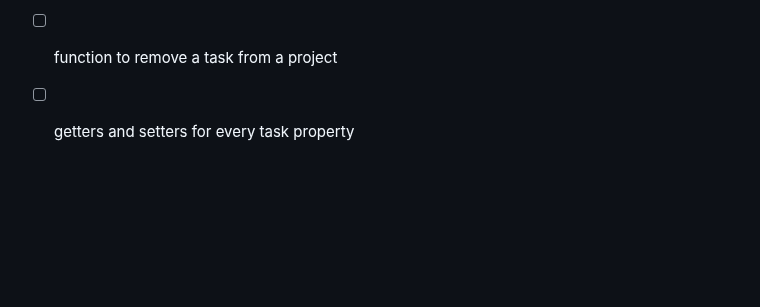
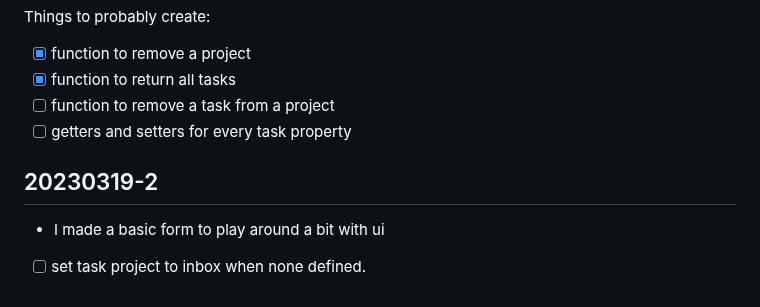
Before and after one commit to ManonLef/To-Do-App, a Markdown page: resources and notes/notes.md, the part around the change. Rendered like a GitHub page; blank space fills up the shorter version.

Commit message:
update notes

```diff
--- a/resources and notes/notes.md
+++ b/resources and notes/notes.md
@@ -49,3 +49,7 @@ Things to probably create:
 - [x] function to return all tasks
 - [ ] function to remove a task from a project
 - [ ] getters and setters for every task property
+
+## 20230319-2
+- I made a basic form to play around a bit with ui
+- [ ] set task project to inbox when none defined.
```
